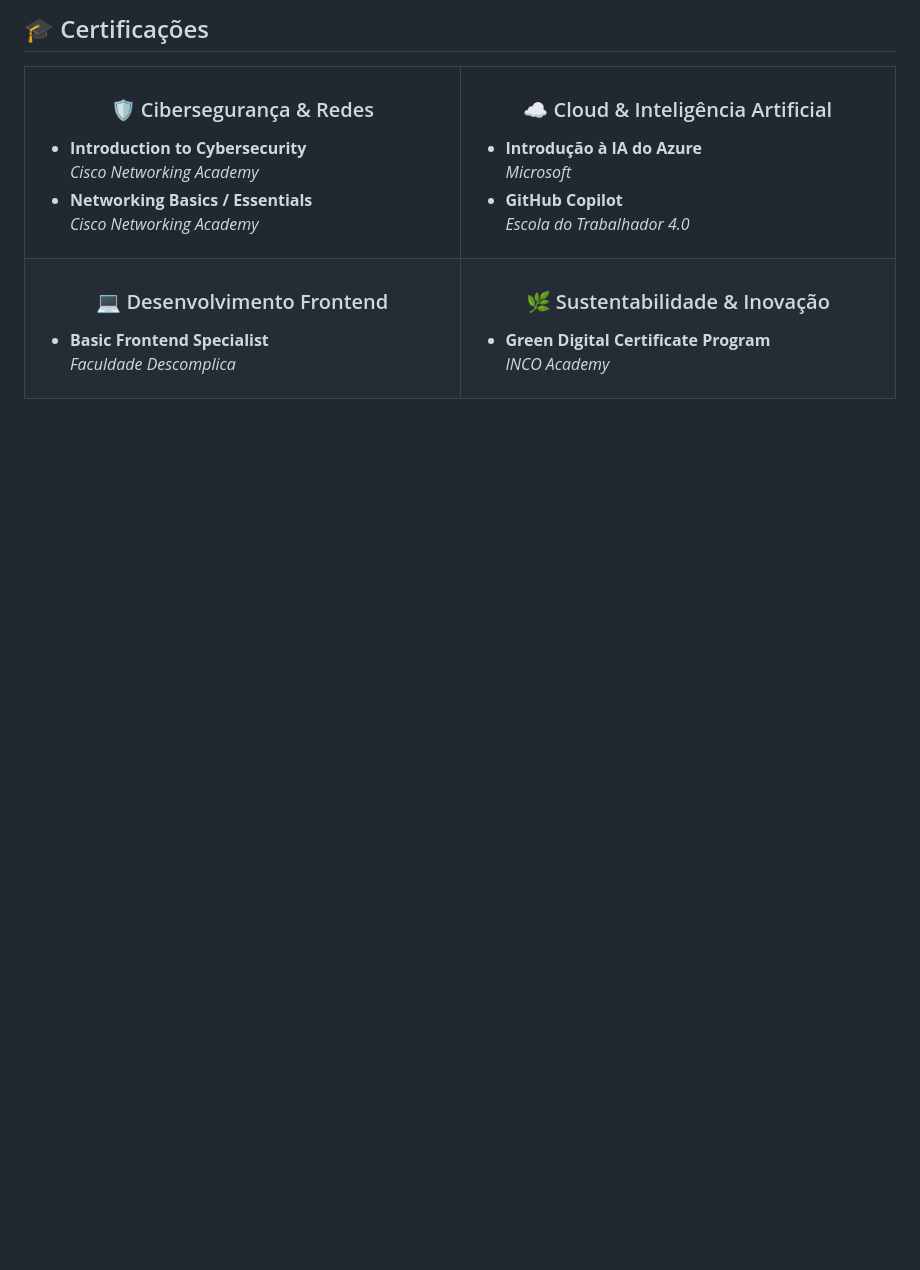
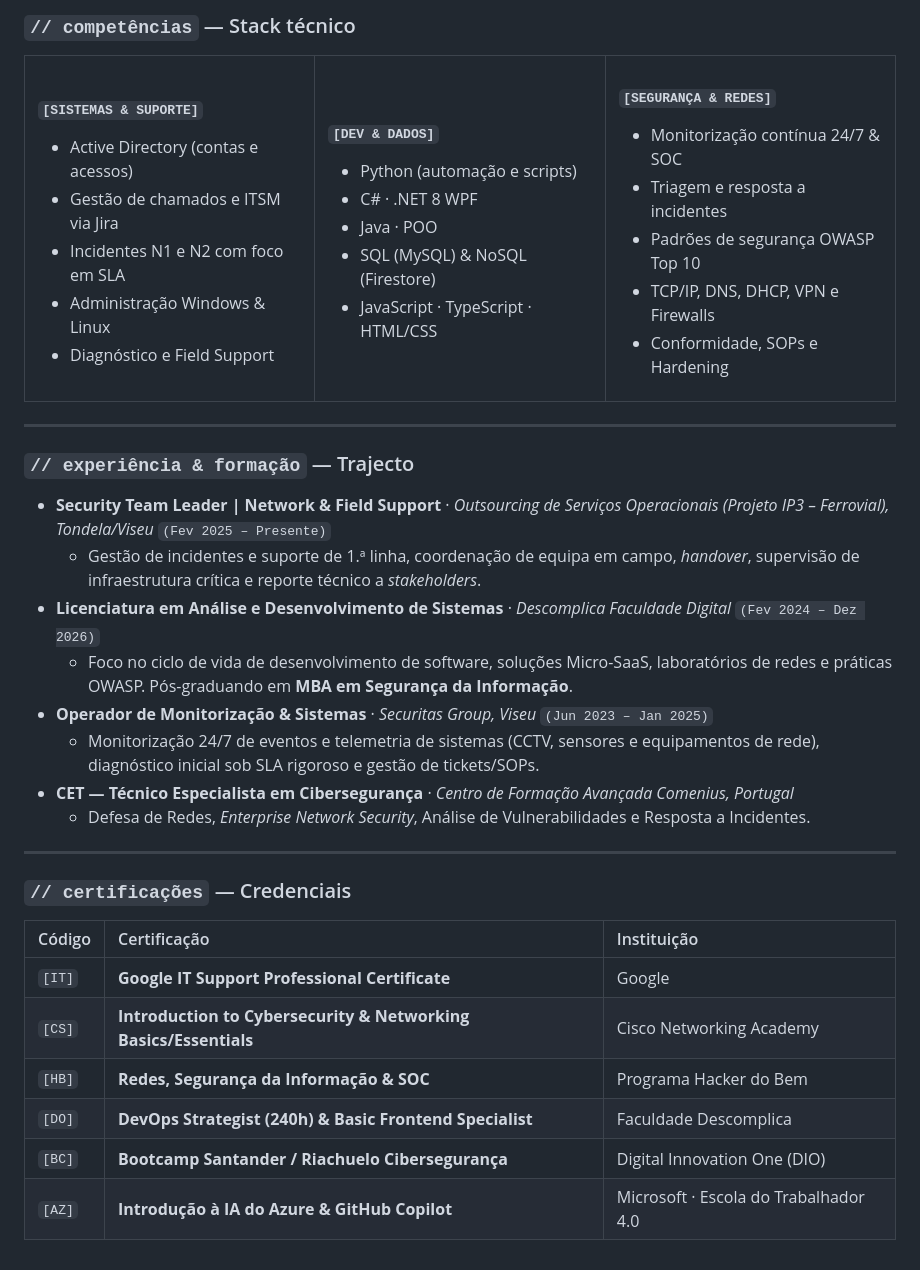
Before and after one commit to PabloMonteiro92/pablo-monteiro-developer, a Markdown page: README.md, the part around one of its changes. GitHub-like rendering; blank space fills up the shorter version.

Commit message:
Revamp README with new branding and project details
Updated README.md to enhance personal branding and project descriptions, including new images and links.

```diff
--- a/README.md
+++ b/README.md
@@ -50,37 +65,63 @@ Como estudante de ADS, sigo a filosofia de que para proteger um ambiente, é pre
 
-## 🎓 Certificações
+### `// competências` — Stack técnico
 
-<div align="center">
-  <table width="100%">
-    <tr>
-      <td width="50%" valign="top">
-        <h3 align="center">🛡️ Cibersegurança & Redes</h3>
-        <ul>
-          <li><b>Introduction to Cybersecurity</b><br><i>Cisco Networking Academy</i></li>
-          <li><b>Networking Basics / Essentials</b><br><i>Cisco Networking Academy</i></li>
-        </ul>
-      </td>
-      <td width="50%" valign="top">
-        <h3 align="center">☁️ Cloud & Inteligência Artificial</h3>
-        <ul>
-          <li><b>Introdução à IA do Azure</b><br><i>Microsoft</i></li>
-          <li><b>GitHub Copilot</b><br><i>Escola do Trabalhador 4.0</i></li>
-        </ul>
-      </td>
-    </tr>
-    <tr>
-      <td width="50%" valign="top">
-        <h3 align="center">💻 Desenvolvimento Frontend</h3>
-        <ul>
-          <li><b>Basic Frontend Specialist</b><br><i>Faculdade Descomplica</i></li>
-        </ul>
-      </td>
-      <td width="50%" valign="top">
-        <h3 align="center">🌿 Sustentabilidade & Inovação</h3>
-        <ul>
-          <li><b>Green Digital Certificate Program</b><br><i>INCO Academy</i></li>
-        </ul>
-      </td>
-    </tr>
-  </table>
-</div>
+<table>
+  <tr>
+    <td width="33%" valign="top">
+      <h4><code>[SISTEMAS & SUPORTE]</code></h4>
+      <ul>
+        <li>Active Directory (contas e acessos)</li>
+        <li>Gestão de chamados e ITSM via Jira</li>
+        <li>Incidentes N1 e N2 com foco em SLA</li>
+        <li>Administração Windows & Linux</li>
+        <li>Diagnóstico e Field Support</li>
+      </ul>
+    </td>
+    <td width="33%" valign="top">
+      <h4><code>[DEV & DADOS]</code></h4>
+      <ul>
+        <li>Python (automação e scripts)</li>
+        <li>C# · .NET 8 WPF</li>
+        <li>Java · POO</li>
+        <li>SQL (MySQL) & NoSQL (Firestore)</li>
+        <li>JavaScript · TypeScript · HTML/CSS</li>
+      </ul>
+    </td>
+    <td width="33%" valign="top">
+      <h4><code>[SEGURANÇA & REDES]</code></h4>
+      <ul>
+        <li>Monitorização contínua 24/7 & SOC</li>
+        <li>Triagem e resposta a incidentes</li>
+        <li>Padrões de segurança OWASP Top 10</li>
+        <li>TCP/IP, DNS, DHCP, VPN e Firewalls</li>
+        <li>Conformidade, SOPs e Hardening</li>
+      </ul>
+    </td>
+  </tr>
+</table>
+
+---
+
+### `// experiência & formação` — Trajecto
+
+- **Security Team Leader | Network & Field Support** · *Outsourcing de Serviços Operacionais (Projeto IP3 – Ferrovial), Tondela/Viseu* `(Fev 2025 – Presente)`
+  - Gestão de incidentes e suporte de 1.ª linha, coordenação de equipa em campo, *handover*, supervisão de infraestrutura crítica e reporte técnico a *stakeholders*.
+- **Licenciatura em Análise e Desenvolvimento de Sistemas** · *Descomplica Faculdade Digital* `(Fev 2024 – Dez 2026)`
+  - Foco no ciclo de vida de desenvolvimento de software, soluções Micro-SaaS, laboratórios de redes e práticas OWASP. Pós-graduando em **MBA em Segurança da Informação**.
+- **Operador de Monitorização & Sistemas** · *Securitas Group, Viseu* `(Jun 2023 – Jan 2025)`
+  - Monitorização 24/7 de eventos e telemetria de sistemas (CCTV, sensores e equipamentos de rede), diagnóstico inicial sob SLA rigoroso e gestão de tickets/SOPs.
+- **CET — Técnico Especialista em Cibersegurança** · *Centro de Formação Avançada Comenius, Portugal*
+  - Defesa de Redes, *Enterprise Network Security*, Análise de Vulnerabilidades e Resposta a Incidentes.
+
+---
+
+### `// certificações` — Credenciais
+
+| Código | Certificação | Instituição |
+| :--- | :--- | :--- |
+| `[IT]` | **Google IT Support Professional Certificate** | Google |
+| `[CS]` | **Introduction to Cybersecurity & Networking Basics/Essentials** | Cisco Networking Academy |
+| `[HB]` | **Redes, Segurança da Informação & SOC** | Programa Hacker do Bem |
+| `[DO]` | **DevOps Strategist (240h) & Basic Frontend Specialist** | Faculdade Descomplica |
+| `[BC]` | **Bootcamp Santander / Riachuelo Cibersegurança** | Digital Innovation One (DIO) |
+| `[AZ]` | **Introdução à IA do Azure & GitHub Copilot** | Microsoft · Escola do Trabalhador 4.0 |
```
Also changed, not shown: other parts of README.md (+43 -28 lines).
